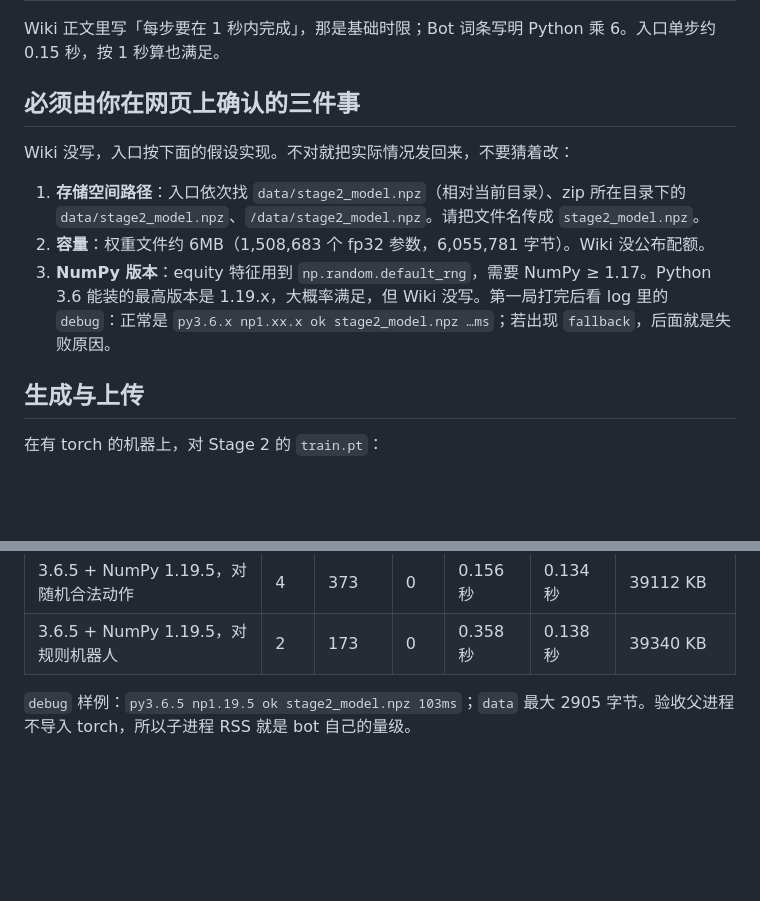
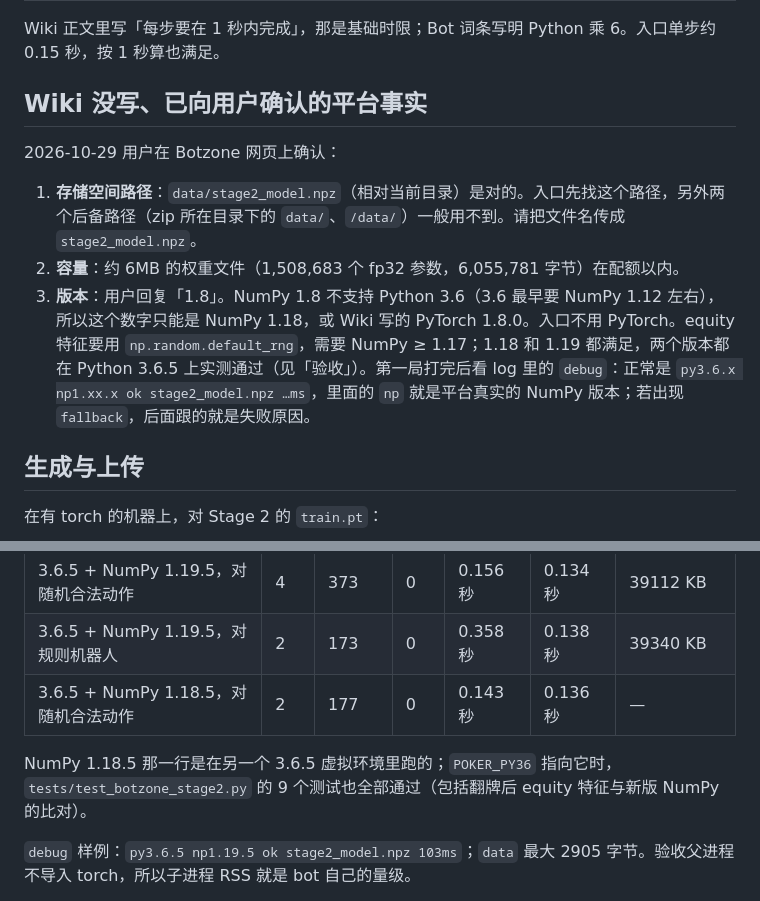
Before and after one commit to Raymo-LEI/poker-ai, a Markdown page: docs/botzone_stage2_upload.md, 2 parts joined by grey strips. Drawn GitHub-style; blank space fills up the shorter version.

Commit message:
Record confirmed Botzone storage path, quota and NumPy 1.18 run
Co-authored-by: Runyuan LEI <Raymo-LEI@users.noreply.github.com>

```diff
--- a/docs/botzone_stage2_upload.md
+++ b/docs/botzone_stage2_upload.md
@@ -29,13 +29,13 @@
 
 Wiki 正文里写「每步要在 1 秒内完成」，那是基础时限；Bot 词条写明 Python 乘 6。入口单步约 0.15 秒，按 1 秒算也满足。
 
-## 必须由你在网页上确认的三件事
+## Wiki 没写、已向用户确认的平台事实
 
-Wiki 没写，入口按下面的假设实现。不对就把实际情况发回来，不要猜着改：
+2026-10-29 用户在 Botzone 网页上确认：
 
-1. **存储空间路径**：入口依次找 `data/stage2_model.npz`（相对当前目录）、zip 所在目录下的 `data/stage2_model.npz`、`/data/stage2_model.npz`。请把文件名传成 `stage2_model.npz`。
-2. **容量**：权重文件约 6MB（1,508,683 个 fp32 参数，6,055,781 字节）。Wiki 没公布配额。
-3. **NumPy 版本**：equity 特征用到 `np.random.default_rng`，需要 NumPy ≥ 1.17。Python 3.6 能装的最高版本是 1.19.x，大概率满足，但 Wiki 没写。第一局打完后看 log 里的 `debug`：正常是 `py3.6.x np1.xx.x ok stage2_model.npz …ms`；若出现 `fallback`，后面就是失败原因。
+1. **存储空间路径**：`data/stage2_model.npz`（相对当前目录）是对的。入口先找这个路径，另外两个后备路径（zip 所在目录下的 `data/`、`/data/`）一般用不到。请把文件名传成 `stage2_model.npz`。
+2. **容量**：约 6MB 的权重文件（1,508,683 个 fp32 参数，6,055,781 字节）在配额以内。
+3. **版本**：用户回复「1.8」。NumPy 1.8 不支持 Python 3.6（3.6 最早要 NumPy 1.12 左右），所以这个数字只能是 NumPy 1.18，或 Wiki 写的 PyTorch 1.8.0。入口不用 PyTorch。equity 特征要用 `np.random.default_rng`，需要 NumPy ≥ 1.17；1.18 和 1.19 都满足，两个版本都在 Python 3.6.5 上实测通过（见「验收」）。第一局打完后看 log 里的 `debug`：正常是 `py3.6.x np1.xx.x ok stage2_model.npz …ms`，里面的 `np` 就是平台真实的 NumPy 版本；若出现 `fallback`，后面跟的就是失败原因。
 
 ## 生成与上传
 
@@ -102,6 +102,9 @@ python3 tools/accept_botzone_stage2.py --weights stage2_model.npz \
 |-------------|------|----------|------|----------|----------|----------------|
 | 3.6.5 + NumPy 1.19.5，对随机合法动作 | 4 | 373 | 0 | 0.156 秒 | 0.134 秒 | 39112 KB |
 | 3.6.5 + NumPy 1.19.5，对规则机器人 | 2 | 173 | 0 | 0.358 秒 | 0.138 秒 | 39340 KB |
+| 3.6.5 + NumPy 1.18.5，对随机合法动作 | 2 | 177 | 0 | 0.143 秒 | 0.136 秒 | — |
+
+NumPy 1.18.5 那一行是在另一个 3.6.5 虚拟环境里跑的；`POKER_PY36` 指向它时，`tests/test_botzone_stage2.py` 的 9 个测试也全部通过（包括翻牌后 equity 特征与新版 NumPy 的比对）。
 
 `debug` 样例：`py3.6.5 np1.19.5 ok stage2_model.npz 103ms`；`data` 最大 2905 字节。验收父进程不导入 torch，所以子进程 RSS 就是 bot 自己的量级。
 
```
